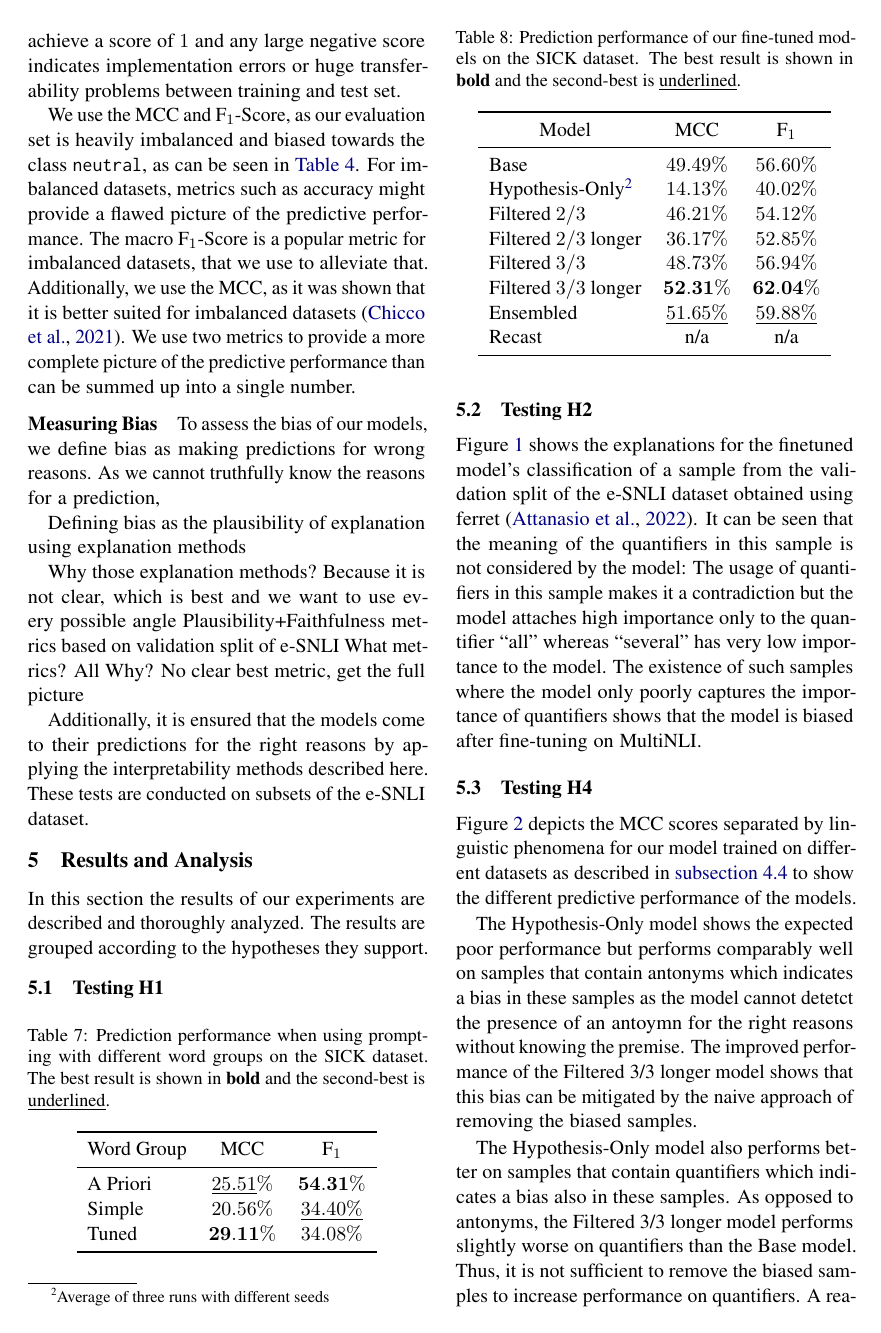
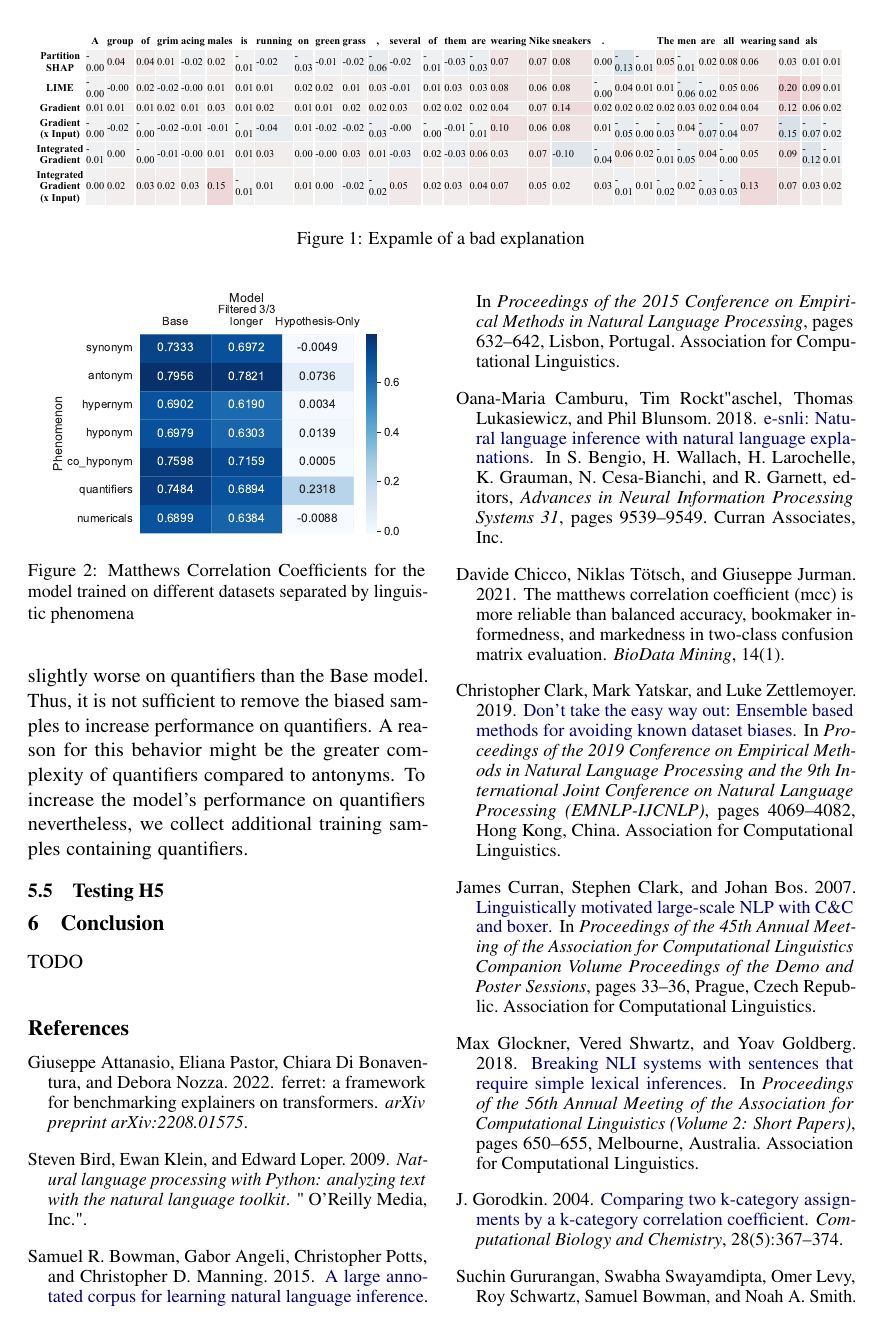
Before and after one commit to study-group-lit/lit, a LaTeX paper (report/main.tex, which reads report/content/04_results.tex): page 8 of 10 before the commit and page 9 of 10 after it. Compiled offline with pdfLaTeX.

Commit message:
Implement remaining changes

```diff
--- a/report/content/04_results.tex
+++ b/report/content/04_results.tex
@@ -22,3 +22,10 @@ In this section the results of our experiments are described and thoroughly anal
     \end{tabular}
 \end{table}
 
+\subsection{Testing H2}
+Figure~\ref{fig:ferret-sample} shows the explanations for the finetuned model's classification of a sample from the validation split of the \ac{e-SNLI} dataset obtained using ferret \cite{ferret}. It can be seen that the meaning of the quantifiers in this sample is not considered by the model: The usage of quantifiers in this sample makes it a contradiction but the model attaches high importance only to the quantifier \enquote{all} whereas \enquote{several} has very low importance to the model. The existence of such samples where the model only poorly captures the importance of quantifiers shows that the model is biased after fine-tuning on \ac{MultiNLI}.
+
+\begin{figure*}[h!]
+    \centering
+    \includegraphics[width=\textwidth]{./images/ferret_sample.pdf}
+    \caption{Expamle of a bad explanation}
@@ -41,5 +53,3 @@ In this section the results of our experiments are described and thoroughly anal
     \end{tabular}
 \end{table}
 
-\subsection{Testing H2}
-Figure~\ref{fig:ferret-sample} shows the explanations for the finetuned model's classification of a sample from the validation split of the \ac{e-SNLI} dataset obtained using ferret \cite{ferret}. It can be seen that the meaning of the quantifiers in this sample is not considered by the model: The usage of quantifiers in this sample makes it a contradiction but the model attaches high importance only to the quantifier \enquote{all} whereas \enquote{several} has very low importance to the model. The existence of such samples where the model only poorly captures the importance of quantifiers shows that the model is biased after fine-tuning on \ac{MultiNLI}.
@@ -51,6 +56,3 @@ Figure~\ref{fig:ferret-sample} shows the explanations for the finetuned model's
-    \label{fig:ferret-sample}
-\end{figure*}
-
 \subsection{Testing H4}
 Figure~\ref{fig:metric-heatmap-phenomena-mcc} depicts the \ac{MCC} scores separated by linguistic phenomena for our model trained on different datasets as described in \autoref{sub:experiments-h4} to show the different predictive performance of the models.
 
```
Also changed, not shown: report/content/04_results.tex (10 more changed lines).
